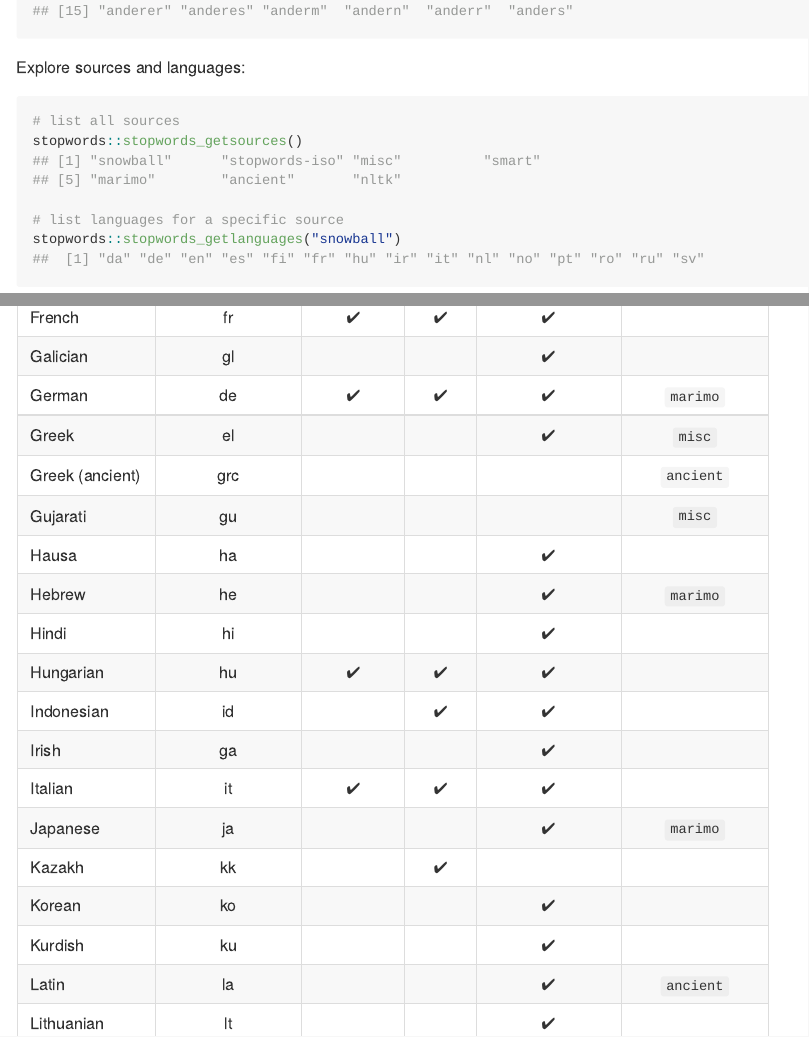
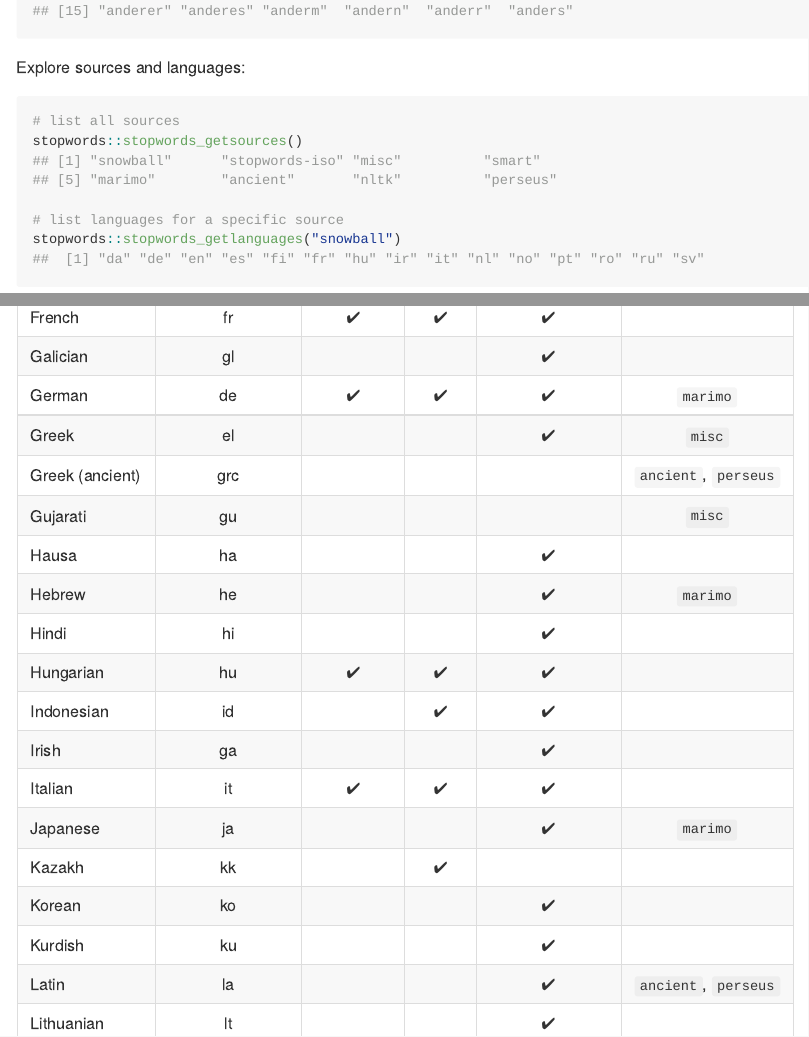
Before and after one commit to quanteda/stopwords, an R Markdown document (README.Rmd): the page in a window 1100 px wide, from 910 px down, and a second part further down, joined at a grey line. The pictures show the output file README.md that the author committed with the source, drawn offline in the style of GitHub; badge pictures from the web are left out.

Commit message:
Update dictionary table

```diff
--- a/README.Rmd
+++ b/README.Rmd
@@ -91,7 +91,7 @@ The following languages are currently available:
 | Galician        |       gl       |            |        |        ✔        |                   |
 | German          |       de       |      ✔     |    ✔   |        ✔        |      `marimo`     |
 | Greek           |       el       |            |        |        ✔        |       `misc`      |
-| Greek (ancient) | grc            |            |        |                 | `ancient`         |
+| Greek (ancient) | grc            |            |        |                 | `ancient`, `perseus` |
 | Gujarati        |       gu       |            |        |                 |       `misc`      |
 | Hausa           |       ha       |            |        |        ✔        |                   |
 | Hebrew          |       he       |            |        |        ✔        |      `marimo`     |
@@ -104,7 +104,7 @@ The following languages are currently available:
 | Kazakh          |       kk       |            |    ✔   |                 |                   |
 | Korean          |       ko       |            |        |        ✔        |                   |
 | Kurdish         |       ku       |            |        |        ✔        |                   |
-| Latin           |       la       |            |        |        ✔        |     `ancient`     |
+| Latin           |       la       |            |        |        ✔        | `ancient`, `perseus` |
 | Lithuanian      |       lt       |            |        |        ✔        |                   |
 | Latvian         |       lv       |            |        |        ✔        |                   |
 | Malay           |       ms       |            |        |        ✔        |                   |
```
Also changed, not shown: README.md.
